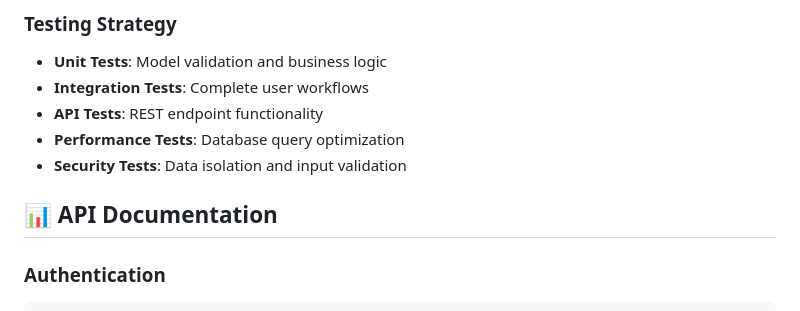
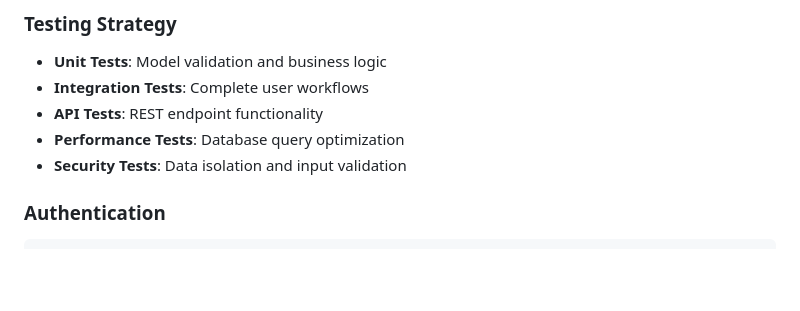
Before and after one commit to tigerlero/financialDjango, a Markdown page: README.md, the part around one of its changes. Rendered like a GitHub page; blank space fills up the shorter version.

````diff
--- a/README.md
+++ b/README.md
@@ -214,8 +210,6 @@ make test-performance
 - **API Tests**: REST endpoint functionality
 - **Performance Tests**: Database query optimization
 - **Security Tests**: Data isolation and input validation
-
-## 📊 API Documentation
 
 ### Authentication
 ```bash
````
Also changed, not shown: other parts of README.md (+0 -4 lines).
